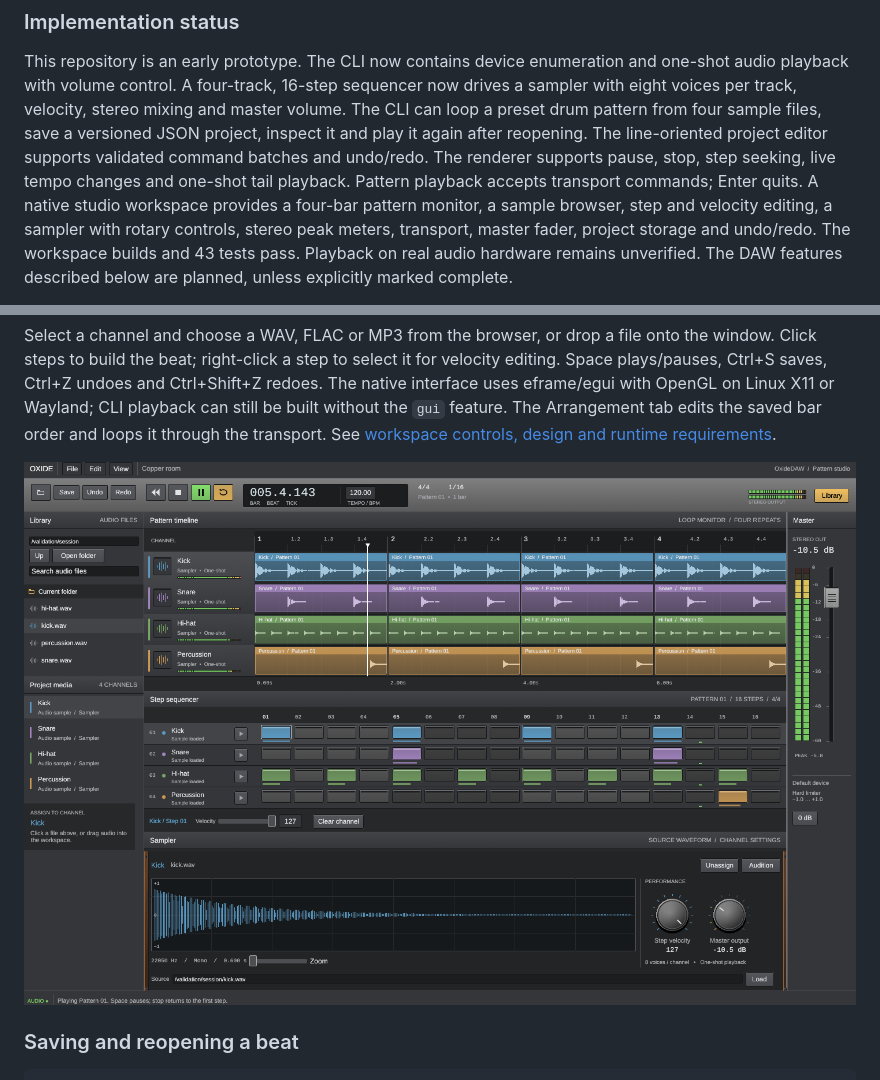
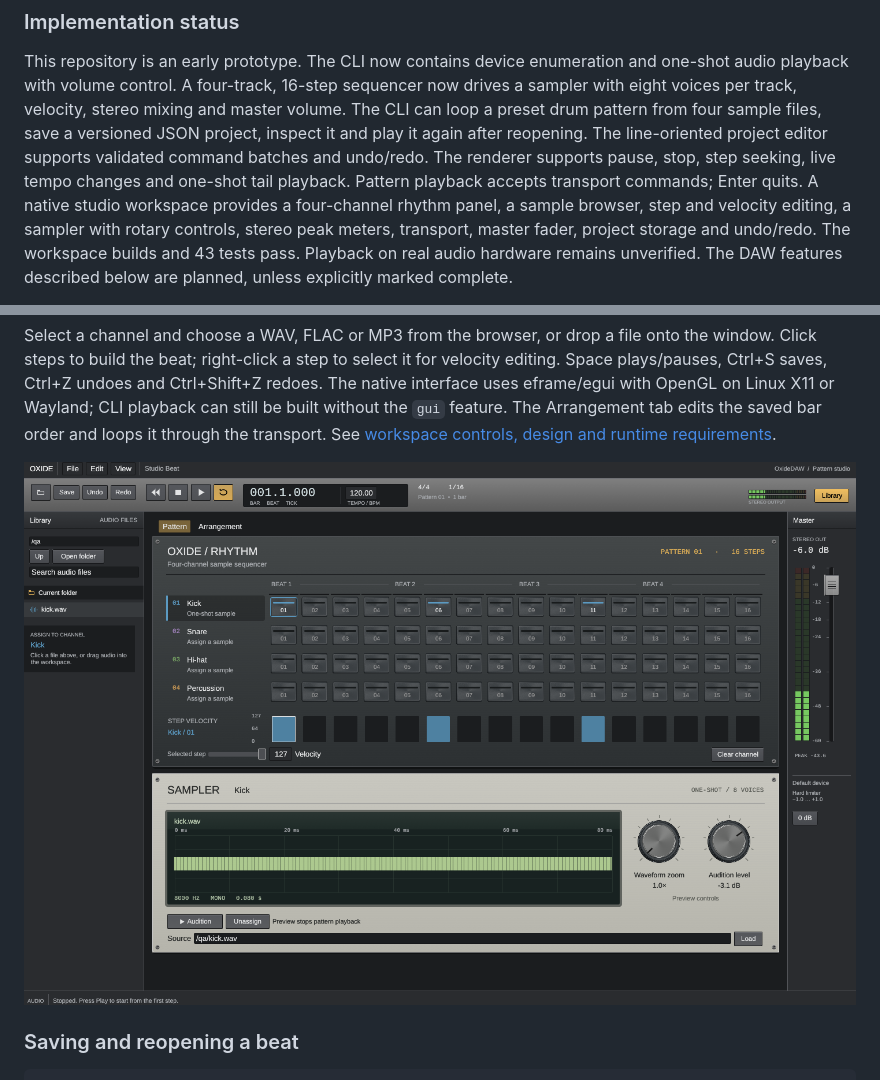
Before and after one commit to vzbrodov/OxideDAW, a Markdown page: README.md, 2 parts joined by grey strips. Rendered like a GitHub page; pictures changed too: docs/images/workspace.png.

Commit message:
Ship the hardware-inspired pattern studio redesign (#4)

```diff
--- a/README.md
+++ b/README.md
@@ -16,7 +16,7 @@ JSON project, inspect it and play it again after reopening.
 The line-oriented project editor supports validated command batches and undo/redo.
 The renderer supports pause, stop, step seeking, live tempo changes and one-shot tail playback.
 Pattern playback accepts transport commands; Enter quits.
-A native studio workspace provides a four-bar pattern monitor, a sample browser,
+A native studio workspace provides a four-channel rhythm panel, a sample browser,
 step and velocity editing, a sampler with rotary controls, stereo peak meters,
 transport, master fader, project storage and undo/redo.
 The workspace builds and 43 tests pass. Playback on real audio hardware remains
```
Also changed, not shown: DEVELOPMENT_PLAN.md (+1 -1 lines), docs/interface.md (+47 -43 lines), 14 other files.
